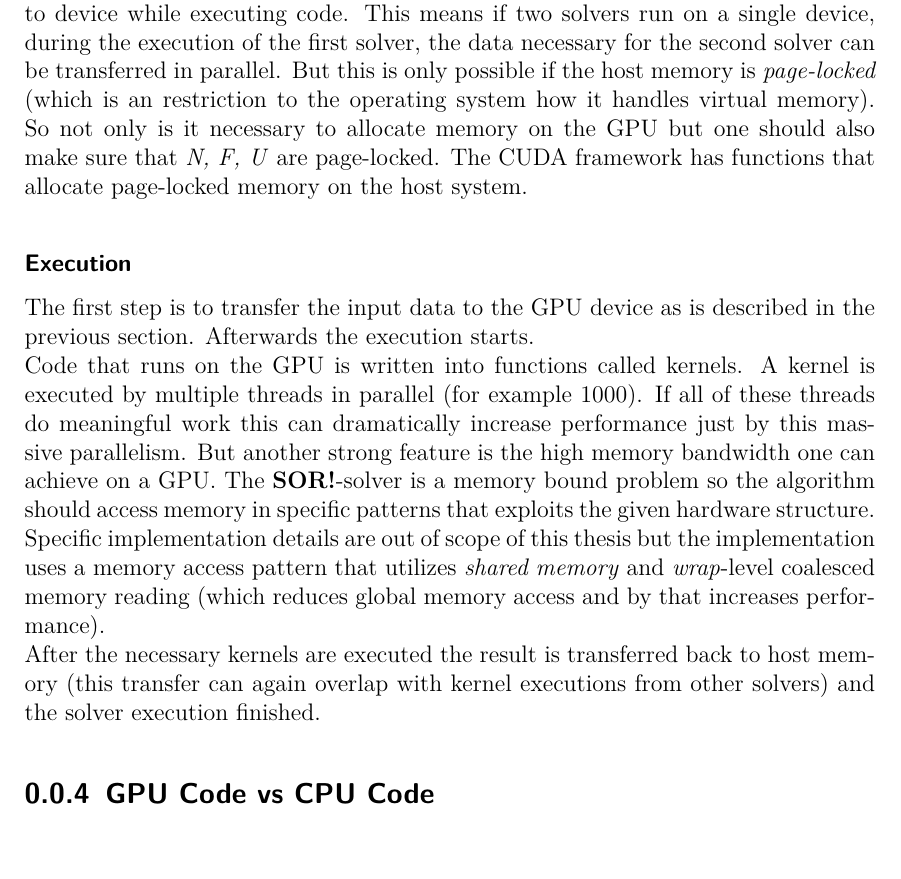
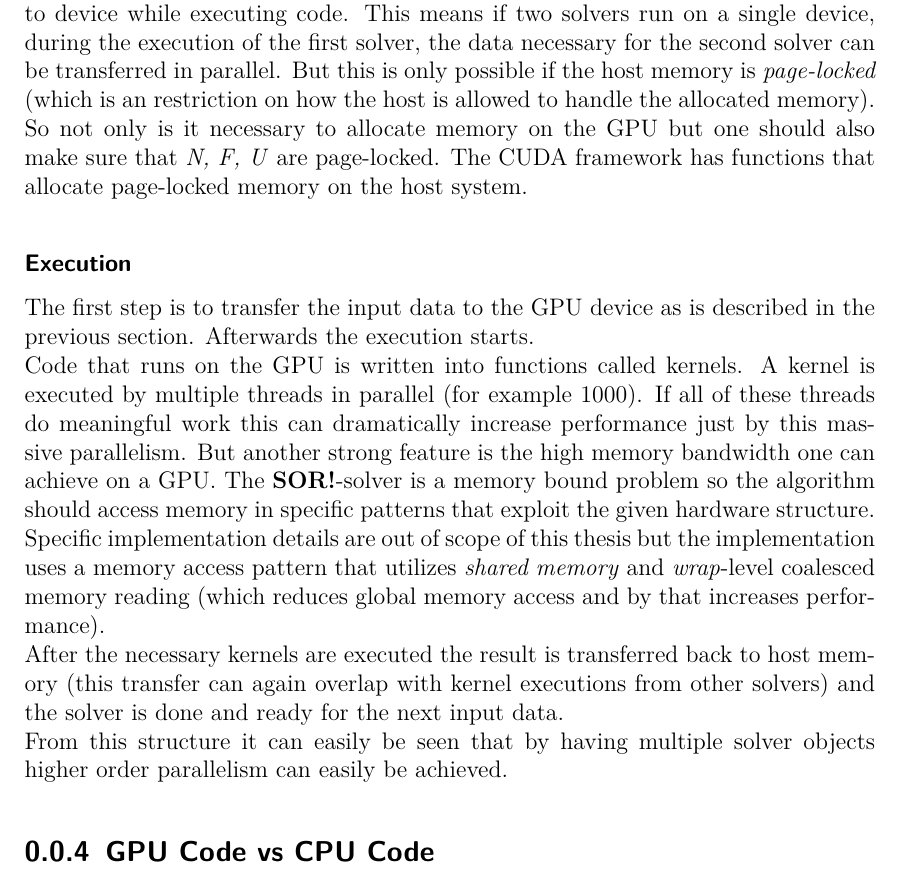
Before and after one commit to freelancer1845/Masterarbeit-Physik, a LaTeX document (optimizationMethods.tex): part of page 4 of 5, cut so that both start at the same text, the shorter picture padded with empty space. Compiled offline with pdfLaTeX.

Commit message:
Added higher order line

```diff
--- a/optimizationMethods.tex
+++ b/optimizationMethods.tex
@@ -93,9 +93,10 @@ At first one has to decided where the GPU implementation interacts with the CPU
 \subsubsection{Memory Allocation}
-Since the interface is now decided on we need to allocate memory on the GPU device (see \autoref{sec:multi-gpu} for multiple GPUs) that represent \textit{N, F, U}. Now on every call to the solver the host state needs to be transferred to the device. This of course creates an overhead that could be avoided if all data is on the GPU but this overhead can be minimized. In theory a GPU device can transfer memory from host to device while executing code. This means if two solvers run on a single device, during the execution of the first solver, the data necessary for the second solver can be transferred in parallel. But this is only possible if the host memory is \textit{page-locked} (which is an restriction to the operating system how it handles virtual memory). So not only is it necessary to allocate memory on the GPU but one should also make sure that \textit{N, F, U} are page-locked. The CUDA framework has functions that allocate page-locked memory on the host system.
+Since the interface is now decided on we need to allocate memory on the GPU device (see \autoref{sec:multi-gpu} for multiple GPUs) that represent \textit{N, F, U}. Now on every call to the solver the host state needs to be transferred to the device. This of course creates an overhead that could be avoided if all data is on the GPU but this overhead can be minimized. In theory a GPU device can transfer memory from host to device while executing code. This means if two solvers run on a single device, during the execution of the first solver, the data necessary for the second solver can be transferred in parallel. But this is only possible if the host memory is \textit{page-locked} (which is an restriction on how the host is allowed to handle the allocated memory). So not only is it necessary to allocate memory on the GPU but one should also make sure that \textit{N, F, U} are page-locked. The CUDA framework has functions that allocate page-locked memory on the host system.
 \subsubsection{Execution}
 The first step is to transfer the input data to the GPU device as is described in the previous section. Afterwards the execution starts.\newline
-Code that runs on the GPU is written into functions called kernels. A kernel is executed by multiple threads in parallel (for example 1000). If all of these threads do meaningful work this can dramatically increase performance just by this massive parallelism. But another strong feature is the high memory bandwidth one can achieve on a GPU. The \ac{SOR}-solver is a memory bound problem so the algorithm should access memory in specific patterns that exploits the given hardware structure. Specific implementation details are out of scope of this thesis but the implementation uses a memory access pattern that utilizes \textit{shared memory} and \textit{wrap}-level coalesced memory reading (which reduces global memory access and by that increases performance).\newline
-After the necessary kernels are executed the result is transferred back to host memory (this transfer can again overlap with kernel executions from other solvers) and the solver execution finished.
+Code that runs on the GPU is written into functions called kernels. A kernel is executed by multiple threads in parallel (for example 1000). If all of these threads do meaningful work this can dramatically increase performance just by this massive parallelism. But another strong feature is the high memory bandwidth one can achieve on a GPU. The \ac{SOR}-solver is a memory bound problem so the algorithm should access memory in specific patterns that exploit the given hardware structure. Specific implementation details are out of scope of this thesis but the implementation uses a memory access pattern that utilizes \textit{shared memory} and \textit{wrap}-level coalesced memory reading (which reduces global memory access and by that increases performance).\newline
+After the necessary kernels are executed the result is transferred back to host memory (this transfer can again overlap with kernel executions from other solvers) and the solver is done and ready for the next input data.\newline
+From this structure it can easily be seen that by having multiple solver objects higher order parallelism can easily be achieved.
 
 
 \subsection{GPU Code vs CPU Code}
```
Also changed, not shown: optimizationMethods.tex (2 more changed lines).
